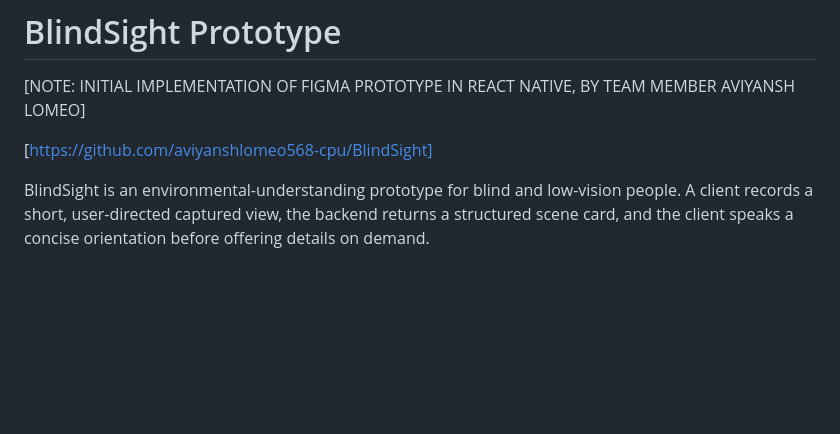
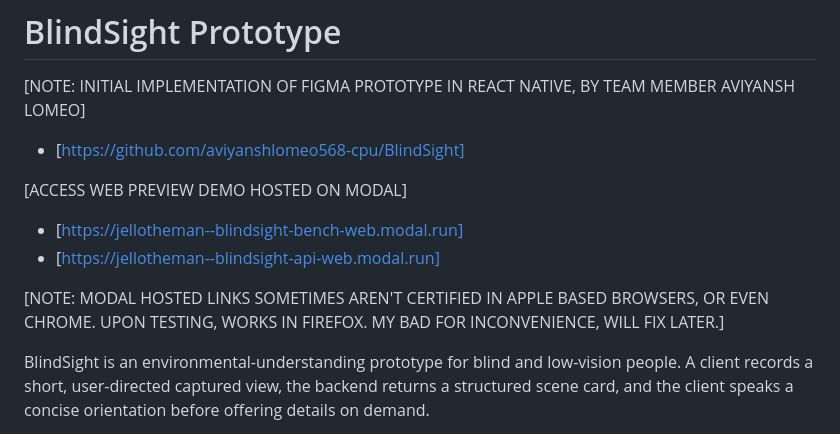
Before and after one commit to jellotheman/blindsight-prototype, a Markdown page: README.md, the part around the change. GitHub-like rendering; blank space fills up the shorter version.

Commit message:
Update README with demo links and compatibility notes
Added links to web preview demo and notes on browser compatibility.

```diff
--- a/README.md
+++ b/README.md
@@ -1,8 +1,13 @@
 # BlindSight Prototype
 
 [NOTE: INITIAL IMPLEMENTATION OF FIGMA PROTOTYPE IN REACT NATIVE, BY TEAM MEMBER AVIYANSH LOMEO]
+- [https://github.com/aviyanshlomeo568-cpu/BlindSight]
 
-[https://github.com/aviyanshlomeo568-cpu/BlindSight]
+[ACCESS WEB PREVIEW DEMO HOSTED ON MODAL]
+- [https://jellotheman--blindsight-bench-web.modal.run]
+- [https://jellotheman--blindsight-api-web.modal.run]
+
+[NOTE: MODAL HOSTED LINKS SOMETIMES AREN'T CERTIFIED IN APPLE BASED BROWSERS, OR EVEN CHROME. UPON TESTING, WORKS IN FIREFOX. MY BAD FOR INCONVENIENCE, WILL FIX LATER.]
 
 BlindSight is an environmental-understanding prototype for blind and low-vision people. A client
 records a short, user-directed captured view, the backend returns a structured scene card, and the
```
